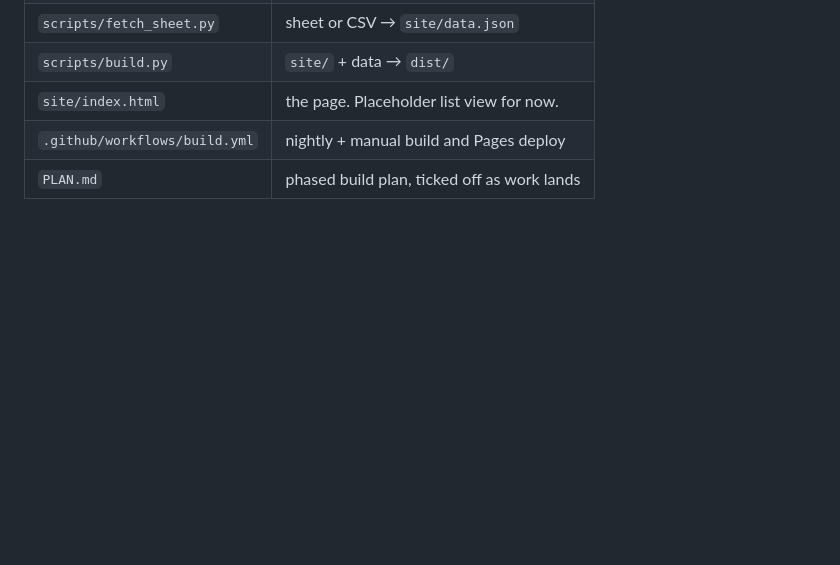
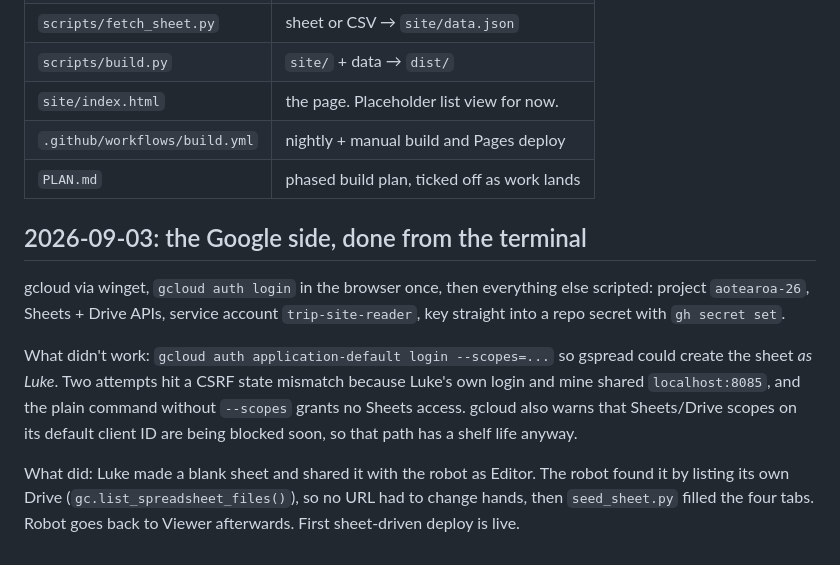
Before and after one commit to lukexyz/aotearoa-26, a Markdown page: MUSINGS.md, the part around the change. Rendered like a GitHub page; blank space fills up the shorter version.

Commit message:
Phase 1 done: sheet-driven deploy is live
Co-Authored-By: Claude Fable 5.1 <noreply@anthropic.com>

```diff
--- a/MUSINGS.md
+++ b/MUSINGS.md
@@ -95,3 +95,21 @@ column ever appears in the `days` tab. Belt and braces against someone
 | `site/index.html`             | the page. Placeholder list view for now.          |
 | `.github/workflows/build.yml` | nightly + manual build and Pages deploy           |
 | `PLAN.md`                     | phased build plan, ticked off as work lands       |
+
+## 2026-09-03: the Google side, done from the terminal
+
+gcloud via winget, `gcloud auth login` in the browser once, then everything
+else scripted: project `aotearoa-26`, Sheets + Drive APIs, service account
+`trip-site-reader`, key straight into a repo secret with `gh secret set`.
+
+What didn't work: `gcloud auth application-default login --scopes=...` so
+gspread could create the sheet *as Luke*. Two attempts hit a CSRF state
+mismatch because Luke's own login and mine shared `localhost:8085`, and the
+plain command without `--scopes` grants no Sheets access. gcloud also warns
+that Sheets/Drive scopes on its default client ID are being blocked soon, so
+that path has a shelf life anyway.
+
+What did: Luke made a blank sheet and shared it with the robot as Editor.
+The robot found it by listing its own Drive (`gc.list_spreadsheet_files()`),
+so no URL had to change hands, then `seed_sheet.py` filled the four tabs.
+Robot goes back to Viewer afterwards. First sheet-driven deploy is live.
```
Also changed, not shown: PLAN.md (+5 -5 lines).
